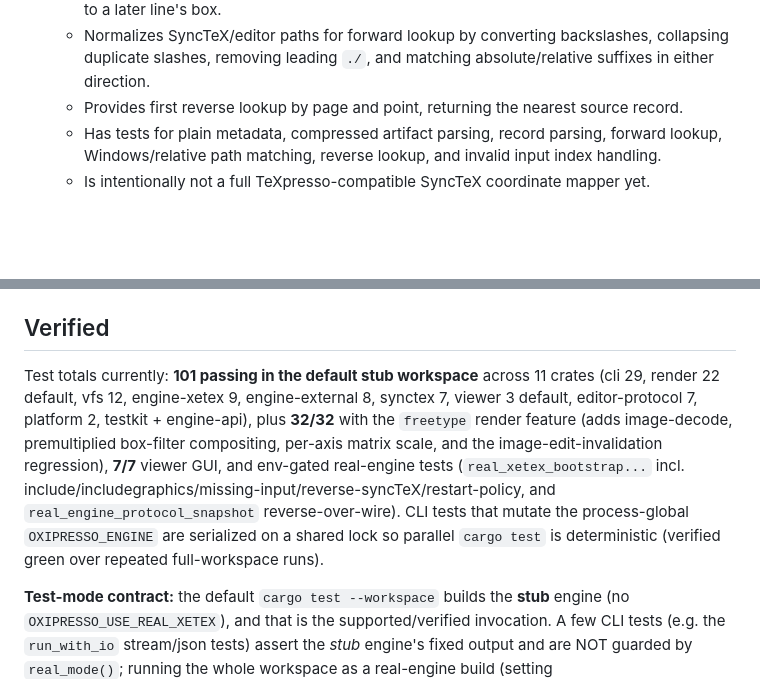
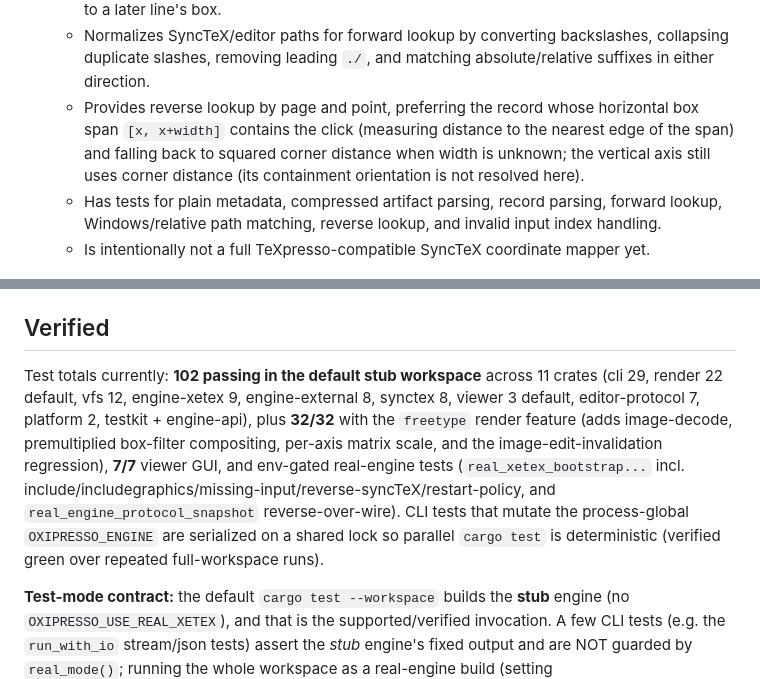
Before and after one commit to EliorFoy/oxipresso, a Markdown page: AGENTS.md, 2 parts joined by grey strips. Rendered like a GitHub page; blank space fills up the shorter version.

Commit message:
AGENTS.md: sync counts (102 stub, synctex 8) + document reverse-search horizontal-span containment

```diff
--- a/AGENTS.md
+++ b/AGENTS.md
@@ -177,7 +177,7 @@ Implemented crates:
   - Provides lookup by input index.
   - Provides forward lookup by input index or source path, returning the last box record at-or-before the requested source line (earliest as fallback) — the de-facto forward-sync behavior, corrected from an earlier nearest-by-absolute-distance heuristic that could jump to a later line's box.
   - Normalizes SyncTeX/editor paths for forward lookup by converting backslashes, collapsing duplicate slashes, removing leading `./`, and matching absolute/relative suffixes in either direction.
-  - Provides first reverse lookup by page and point, returning the nearest source record.
+  - Provides reverse lookup by page and point, preferring the record whose horizontal box span `[x, x+width]` contains the click (measuring distance to the nearest edge of the span) and falling back to squared corner distance when width is unknown; the vertical axis still uses corner distance (its containment orientation is not resolved here).
   - Has tests for plain metadata, compressed artifact parsing, record parsing, forward lookup, Windows/relative path matching, reverse lookup, and invalid input index handling.
   - Is intentionally not a full TeXpresso-compatible SyncTeX coordinate mapper yet.
 
@@ -240,7 +240,7 @@ Implemented crates:
 
 ## Verified
 
-Test totals currently: **101 passing in the default stub workspace** across 11 crates (cli 29, render 22 default, vfs 12, engine-xetex 9, engine-external 8, synctex 7, viewer 3 default, editor-protocol 7, platform 2, testkit + engine-api), plus **32/32** with the `freetype` render feature (adds image-decode, premultiplied box-filter compositing, per-axis matrix scale, and the image-edit-invalidation regression), **7/7** viewer GUI, and env-gated real-engine tests (`real_xetex_bootstrap...` incl. include/includegraphics/missing-input/reverse-syncTeX/restart-policy, and `real_engine_protocol_snapshot` reverse-over-wire). CLI tests that mutate the process-global `OXIPRESSO_ENGINE` are serialized on a shared lock so parallel `cargo test` is deterministic (verified green over repeated full-workspace runs).
+Test totals currently: **102 passing in the default stub workspace** across 11 crates (cli 29, render 22 default, vfs 12, engine-xetex 9, engine-external 8, synctex 8, viewer 3 default, editor-protocol 7, platform 2, testkit + engine-api), plus **32/32** with the `freetype` render feature (adds image-decode, premultiplied box-filter compositing, per-axis matrix scale, and the image-edit-invalidation regression), **7/7** viewer GUI, and env-gated real-engine tests (`real_xetex_bootstrap...` incl. include/includegraphics/missing-input/reverse-syncTeX/restart-policy, and `real_engine_protocol_snapshot` reverse-over-wire). CLI tests that mutate the process-global `OXIPRESSO_ENGINE` are serialized on a shared lock so parallel `cargo test` is deterministic (verified green over repeated full-workspace runs).
 
 **Test-mode contract:** the default `cargo test --workspace` builds the **stub** engine (no `OXIPRESSO_USE_REAL_XETEX`), and that is the supported/verified invocation. A few CLI tests (e.g. the `run_with_io` stream/json tests) assert the *stub* engine's fixed output and are NOT guarded by `real_mode()`; running the whole workspace as a real-engine build (setting `OXIPRESSO_USE_REAL_XETEX=1` at build time) makes ~3 of them fail spuriously — that is a harness mis-invocation, not a regression. Real-engine behavior is covered by the dedicated env-gated tests (`real_xetex_bootstrap...`, `real_engine_protocol_snapshot`), which self-skip unless real mode is active.
 
```
